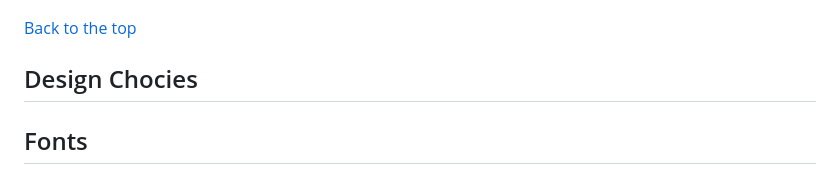
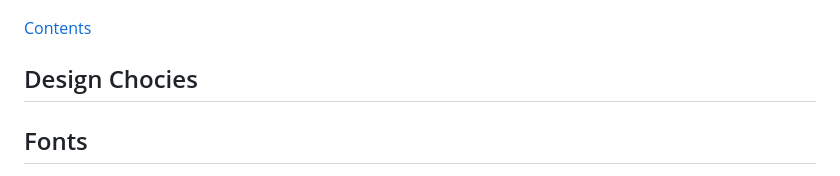
Before and after one commit to Jon9851/You-Matter-, a Markdown page: README.md, the part around the change. Rendered like a GitHub page.

```diff
--- a/README.md
+++ b/README.md
@@ -57,7 +57,7 @@ changes during development that occurred during the creation process.
 ![Wireframe Desktop](assets/readme-images/wireframe.png)
 ![Wireframe Mobile](assets/readme-images/mobilewireframe.png)
 
-[Back to the top](<#content>)
+[Contents](<#contents>)
 
 ## Design Chocies
 
```
Also changed, not shown: TESTING.md (renamed from Testing.md, +23 -1 lines), assets/readme-images/contactpage.png (added), assets/readme-images/cssval.png (added), assets/readme-images/index.png (added), assets/readme-images/ourfac.png (added), assets/readme-images/talk3.png (added), 2 other files.
